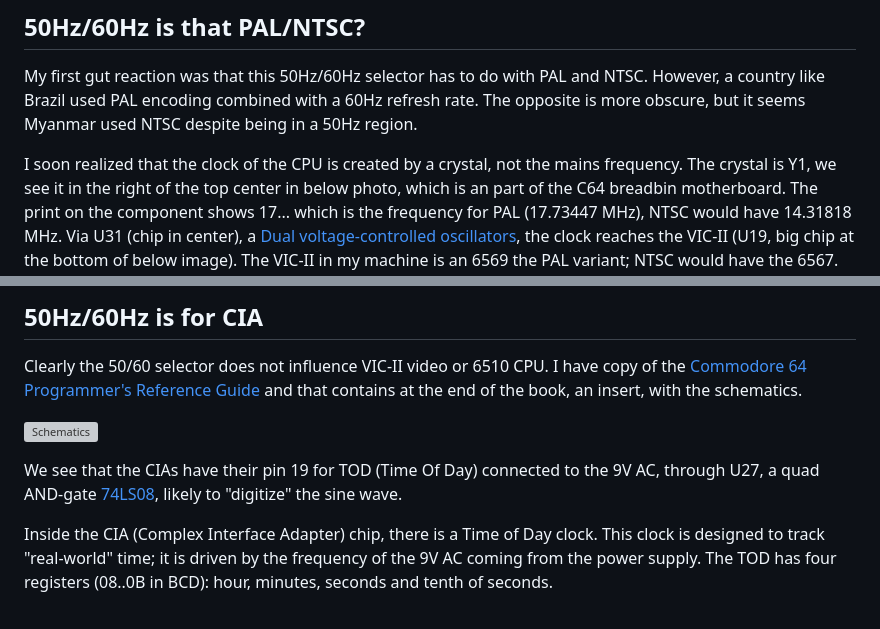
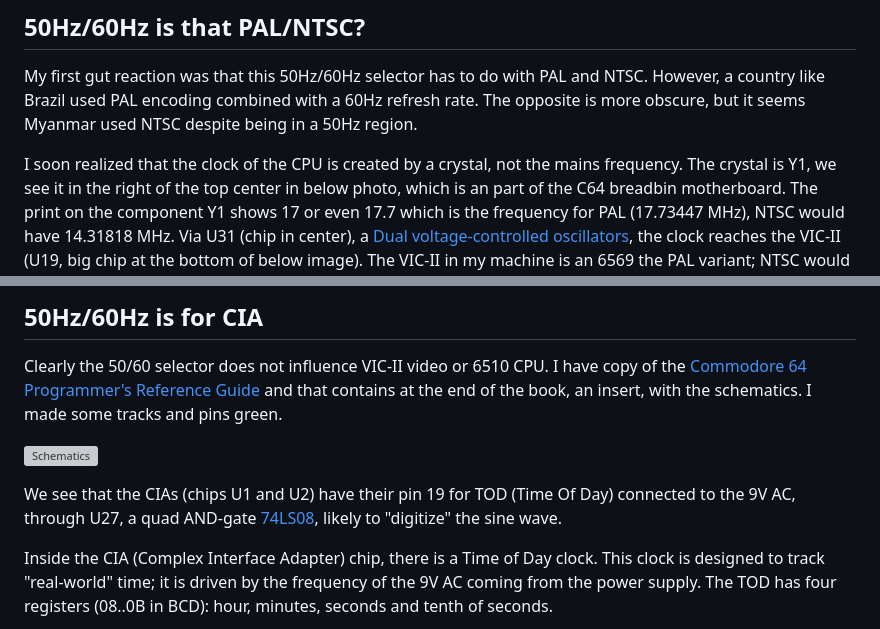
Before and after one commit to maarten-pennings/C64howto, a Markdown page: 9VAC50vs60/readme.md, 2 parts joined by grey strips. Rendered like a GitHub page; grey boxes are pictures that could not be loaded.

```diff
--- a/9VAC50vs60/readme.md
+++ b/9VAC50vs60/readme.md
@@ -58,7 +58,7 @@ The opposite is more obscure, but it seems Myanmar used NTSC despite being in a
 I soon realized that the clock of the CPU is created by a crystal, not the mains
 frequency. The crystal is Y1, we see it in the right of the top center in below
 photo, which is an part of the C64 breadbin motherboard.
-The print on the component shows 17... which is the frequency for PAL
+The print on the component Y1 shows 17 or even 17.7 which is the frequency for PAL
 (17.73447 MHz), NTSC would have 14.31818 MHz. Via U31 (chip in center),
 a [Dual voltage-controlled oscillators](https://www.ti.com/product/SN74LS629), the
 clock reaches the VIC-II (U19, big chip at the bottom of below image).
@@ -84,11 +84,12 @@ As [c64 wiki](https://www.c64-wiki.com/wiki/Hardware_internals_of_the_C64) expla
 Clearly the 50/60 selector does not influence VIC-II video or 6510 CPU.
 I have copy of the [Commodore 64 Programmer's Reference Guide](http://cini.classiccmp.org/pdf/Commodore/C64%20Programmer's%20Reference%20Guide.pdf)
 and that contains at the end of the book, an insert, with the schematics.
+I made some tracks and pins green.
 
 ![Schematics](images/schematics.jpg)
 
-We see that the CIAs have their pin 19 for TOD (Time Of Day) connected to
-the 9V AC, through U27, a quad AND-gate
+We see that the CIAs (chips U1 and U2) have their pin 19 for TOD
+(Time Of Day) connected to the 9V AC, through U27, a quad AND-gate
 [74LS08](https://www.ti.com/lit/ds/symlink/sn74ls08.pdf), likely to
 "digitize" the sine wave.
 
```
Also changed, not shown: other parts of 9VAC50vs60/readme.md (+106 -2 lines), 9VAC50vs60/image.png (added), 9VAC50vs60/images/test50hz.png (added), 9VAC50vs60/images/test60hz.png (added), 9VAC50vs60/images/vice-setting-hz.png (added), 1 other file.
